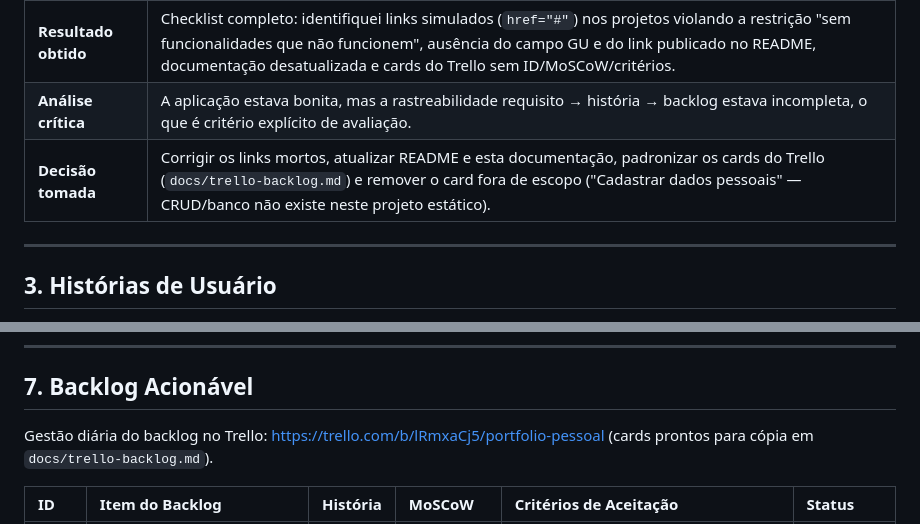
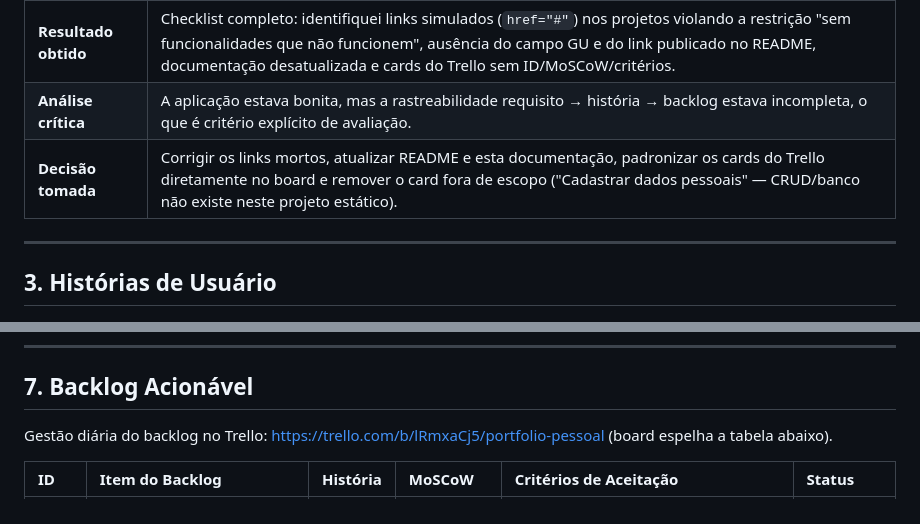
Before and after one commit to cicintindo/portfolio, a Markdown page: docs/documentacao.md, 2 parts joined by grey strips. Drawn GitHub-style.

Commit message:
Remove arquivo auxiliar do Trello; backlog centralizado na documentacao e no board

```diff
--- a/docs/documentacao.md
+++ b/docs/documentacao.md
@@ -78,7 +78,7 @@ Os prompts abaixo tiveram influência relevante no planejamento e na implementa
 | **Texto enviado à IA** | Colagem integral do enunciado da 1ª Entrega + link do board do Trello + *"O que falta no meu trello? meu readme está correto?"* |
 | **Resultado obtido** | Checklist completo: identifiquei links simulados (`href="#"`) nos projetos violando a restrição "sem funcionalidades que não funcionem", ausência do campo GU e do link publicado no README, documentação desatualizada e cards do Trello sem ID/MoSCoW/critérios. |
 | **Análise crítica** | A aplicação estava bonita, mas a rastreabilidade requisito → história → backlog estava incompleta, o que é critério explícito de avaliação. |
-| **Decisão tomada** | Corrigir os links mortos, atualizar README e esta documentação, padronizar os cards do Trello (`docs/trello-backlog.md`) e remover o card fora de escopo ("Cadastrar dados pessoais" — CRUD/banco não existe neste projeto estático). |
+| **Decisão tomada** | Corrigir os links mortos, atualizar README e esta documentação, padronizar os cards do Trello diretamente no board e remover o card fora de escopo ("Cadastrar dados pessoais" — CRUD/banco não existe neste projeto estático). |
 
 ---
 
@@ -162,7 +162,7 @@ Os prompts abaixo tiveram influência relevante no planejamento e na implementa
 
 ## 7. Backlog Acionável
 
-Gestão diária do backlog no Trello: https://trello.com/b/lRmxaCj5/portfolio-pessoal (cards prontos para cópia em `docs/trello-backlog.md`).
+Gestão diária do backlog no Trello: https://trello.com/b/lRmxaCj5/portfolio-pessoal (board espelha a tabela abaixo).
 
 | ID | Item do Backlog | História | MoSCoW | Critérios de Aceitação | Status |
 | :--- | :--- | :--- | :--- | :--- | :--- |
```
Also changed, not shown: docs/trello-backlog.md (deleted, +0 -180 lines), 1 other file.
